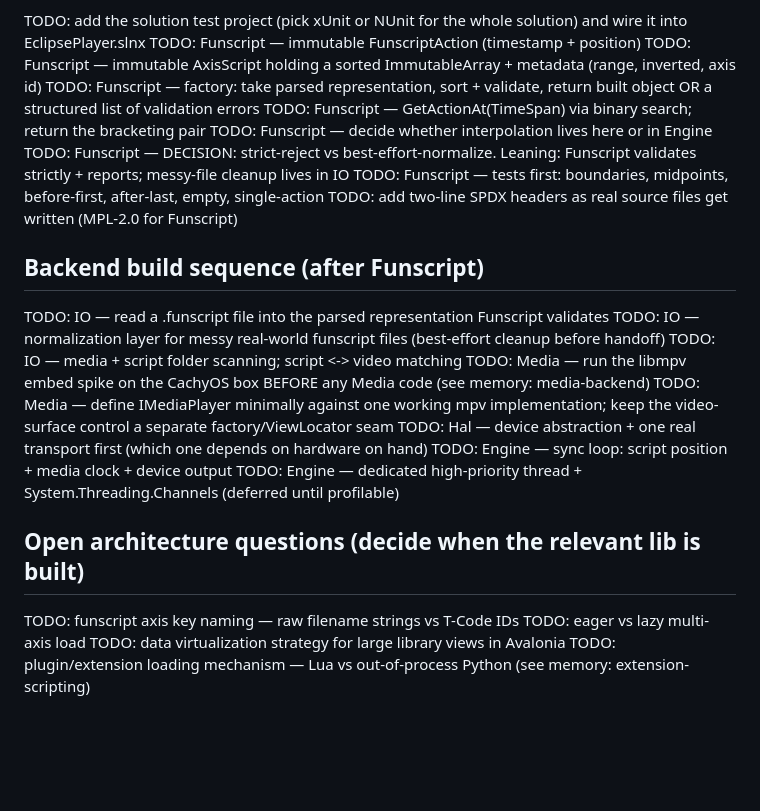
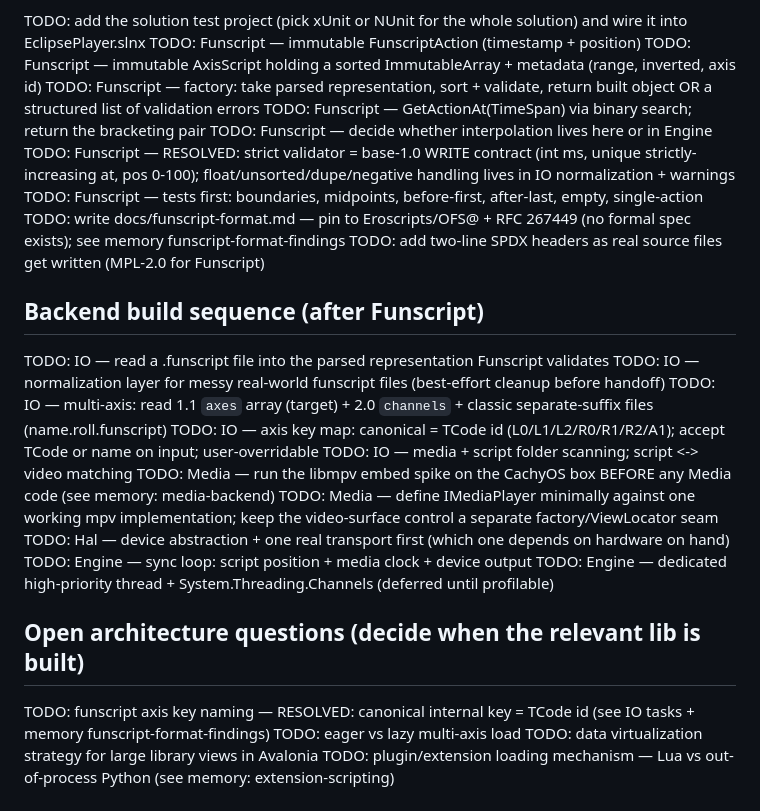
Before and after one commit to technomooney/EclipsePlayer, a Markdown page: current.todo.md, the part around the change. GitHub-like rendering; blank space fills up the shorter version.

Commit message:
Fold funscript-format findings into the todo list
Read Eroscripts/OFS@dev source + the single-file multi-axis RFC. Records the
resolved decisions: strict layer mirrors the base-1.0 write contract, IO owns
normalization, multi-axis target is the "1.1" axes array (still read channels +
classic suffix files), canonical axis key is the TCode id. Adds a
docs/funscript-format.md task. Full detail in the funscript-format-findings memory.

Co-Authored-By: Claude Sonnet 5 <noreply@anthropic.com>

```diff
--- a/current.todo.md
+++ b/current.todo.md
@@ -19,8 +19,9 @@ TODO: Funscript — immutable AxisScript holding a sorted ImmutableArray<Funscri
 TODO: Funscript — factory: take parsed representation, sort + validate, return built object OR a structured list of validation errors
 TODO: Funscript — GetActionAt(TimeSpan) via binary search; return the bracketing pair
 TODO: Funscript — decide whether interpolation lives here or in Engine
-TODO: Funscript — DECISION: strict-reject vs best-effort-normalize. Leaning: Funscript validates strictly + reports; messy-file cleanup lives in IO
+TODO: Funscript — RESOLVED: strict validator = base-1.0 WRITE contract (int ms, unique strictly-increasing at, pos 0-100); float/unsorted/dupe/negative handling lives in IO normalization + warnings
 TODO: Funscript — tests first: boundaries, midpoints, before-first, after-last, empty, single-action
+TODO: write docs/funscript-format.md — pin to Eroscripts/OFS@<commit> + RFC 267449 (no formal spec exists); see memory funscript-format-findings
 TODO: add two-line SPDX headers as real source files get written (MPL-2.0 for Funscript)
 
 
@@ -28,6 +29,8 @@ TODO: add two-line SPDX headers as real source files get written (MPL-2.0 for Fu
 
 TODO: IO — read a .funscript file into the parsed representation Funscript validates
 TODO: IO — normalization layer for messy real-world funscript files (best-effort cleanup before handoff)
+TODO: IO — multi-axis: read 1.1 `axes` array (target) + 2.0 `channels` + classic separate-suffix files (name.roll.funscript)
+TODO: IO — axis key map: canonical = TCode id (L0/L1/L2/R0/R1/R2/A1); accept TCode or name on input; user-overridable
 TODO: IO — media + script folder scanning; script <-> video matching
 TODO: Media — run the libmpv embed spike on the CachyOS box BEFORE any Media code (see memory: media-backend)
 TODO: Media — define IMediaPlayer minimally against one working mpv implementation; keep the video-surface control a separate factory/ViewLocator seam
@@ -38,7 +41,7 @@ TODO: Engine — dedicated high-priority thread + System.Threading.Channels (def
 
 ## Open architecture questions (decide when the relevant lib is built)
 
-TODO: funscript axis key naming — raw filename strings vs T-Code IDs
+TODO: funscript axis key naming — RESOLVED: canonical internal key = TCode id (see IO tasks + memory funscript-format-findings)
 TODO: eager vs lazy multi-axis load
 TODO: data virtualization strategy for large library views in Avalonia
 TODO: plugin/extension loading mechanism — Lua vs out-of-process Python (see memory: extension-scripting)
```
